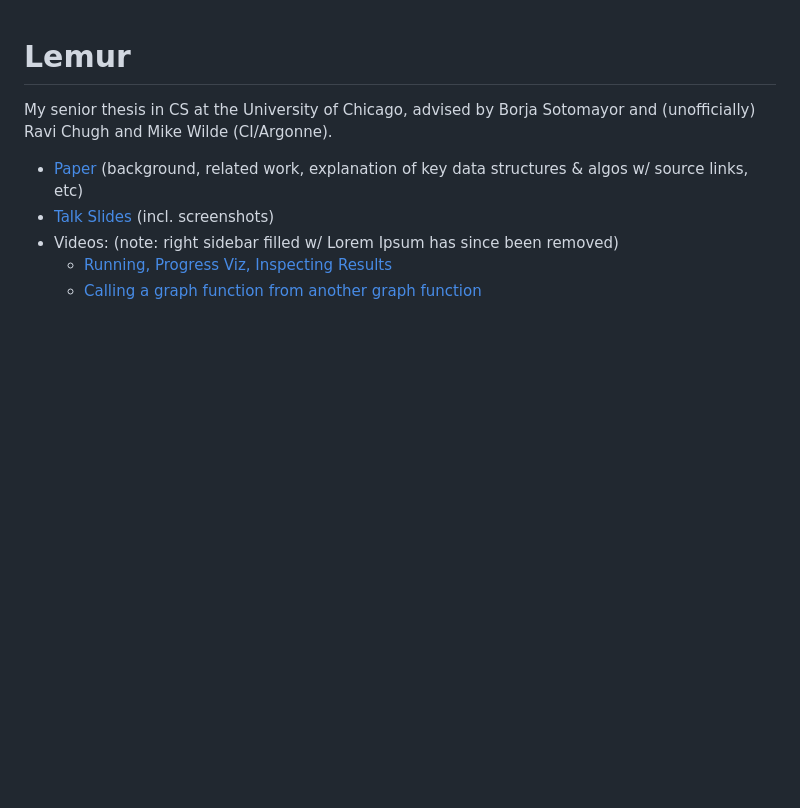
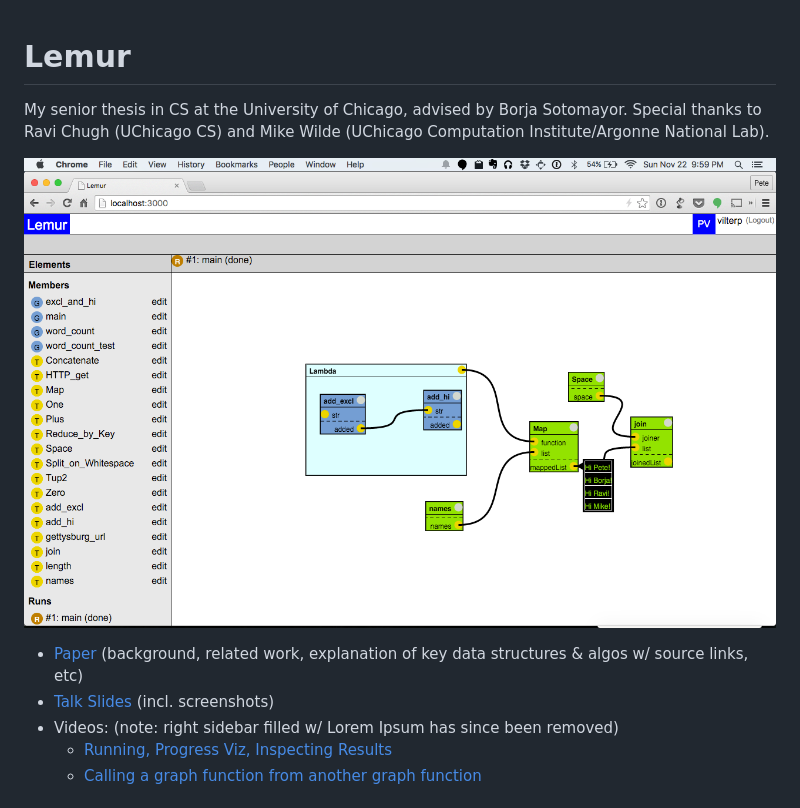
Before and after one commit to vilterp/lemur, a Markdown page: README.md, the part around the change. GitHub-like rendering; pictures changed too: screenshots/run-map-lambda.png (added); blank space fills up the shorter version.

Commit message:
add screenshot to readme

```diff
--- a/README.md
+++ b/README.md
@@ -1,6 +1,8 @@
 # Lemur
 
-My senior thesis in CS at the University of Chicago, advised by Borja Sotomayor and (unofficially) Ravi Chugh and Mike Wilde (CI/Argonne).
+My senior thesis in CS at the University of Chicago, advised by Borja Sotomayor. Special thanks to Ravi Chugh (UChicago CS) and Mike Wilde (UChicago Computation Institute/Argonne National Lab).
+
+![running map & lambda example](screenshots/run-map-lambda.png)
 
 - [Paper](https://docs.google.com/document/d/1Sd0RF3Ul2nyFs834MJ5BP1SrVGSguKXNKusAHMhyBL8/edit#heading=h.yancnoidrolk) (background, related work, explanation of key data structures & algos w/ source links, etc)
 - [Talk Slides](https://docs.google.com/presentation/d/19oM5iH6eHpxGSPq8d3NrCeqqdNWBx45QPAPJh2bOt80/edit?usp=sharing) (incl. screenshots)
```
